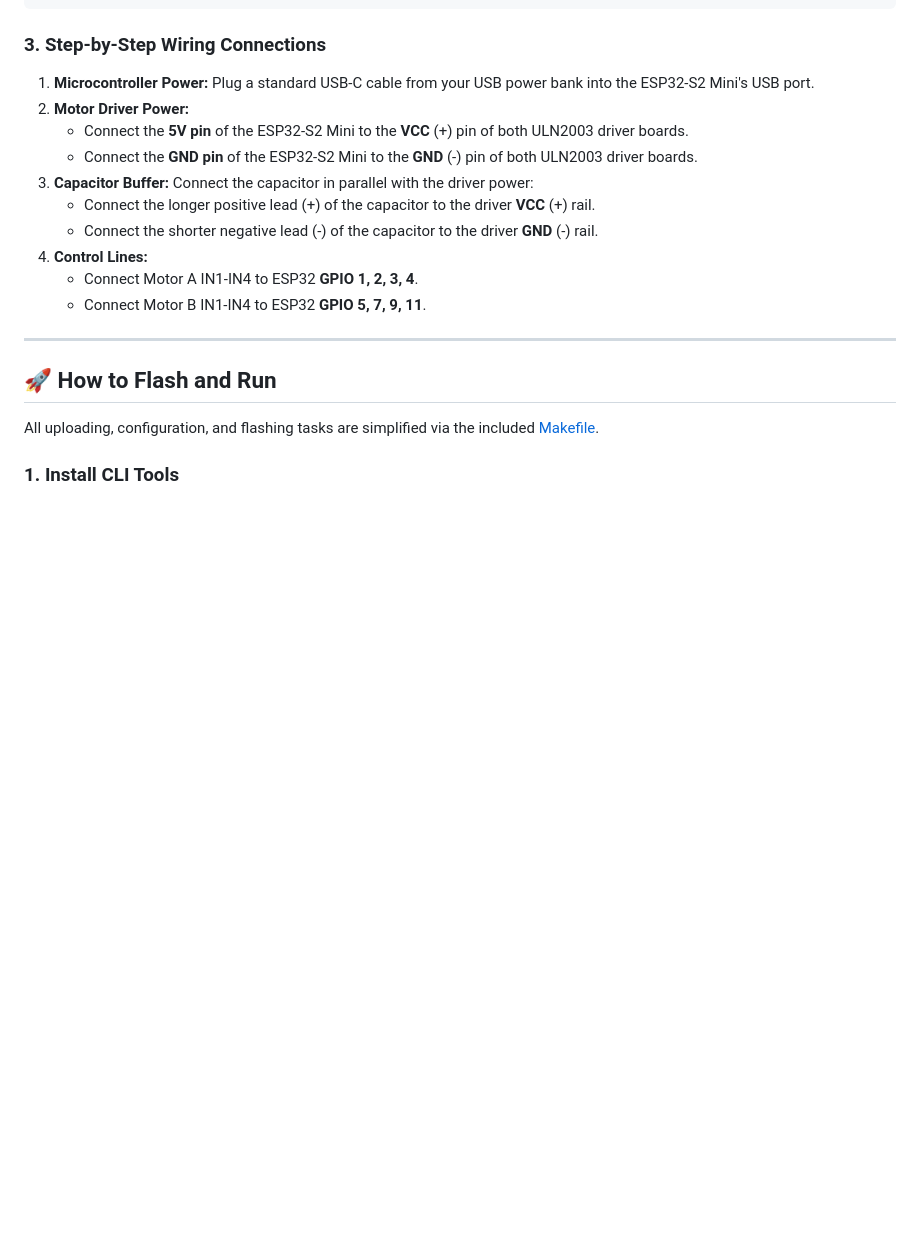
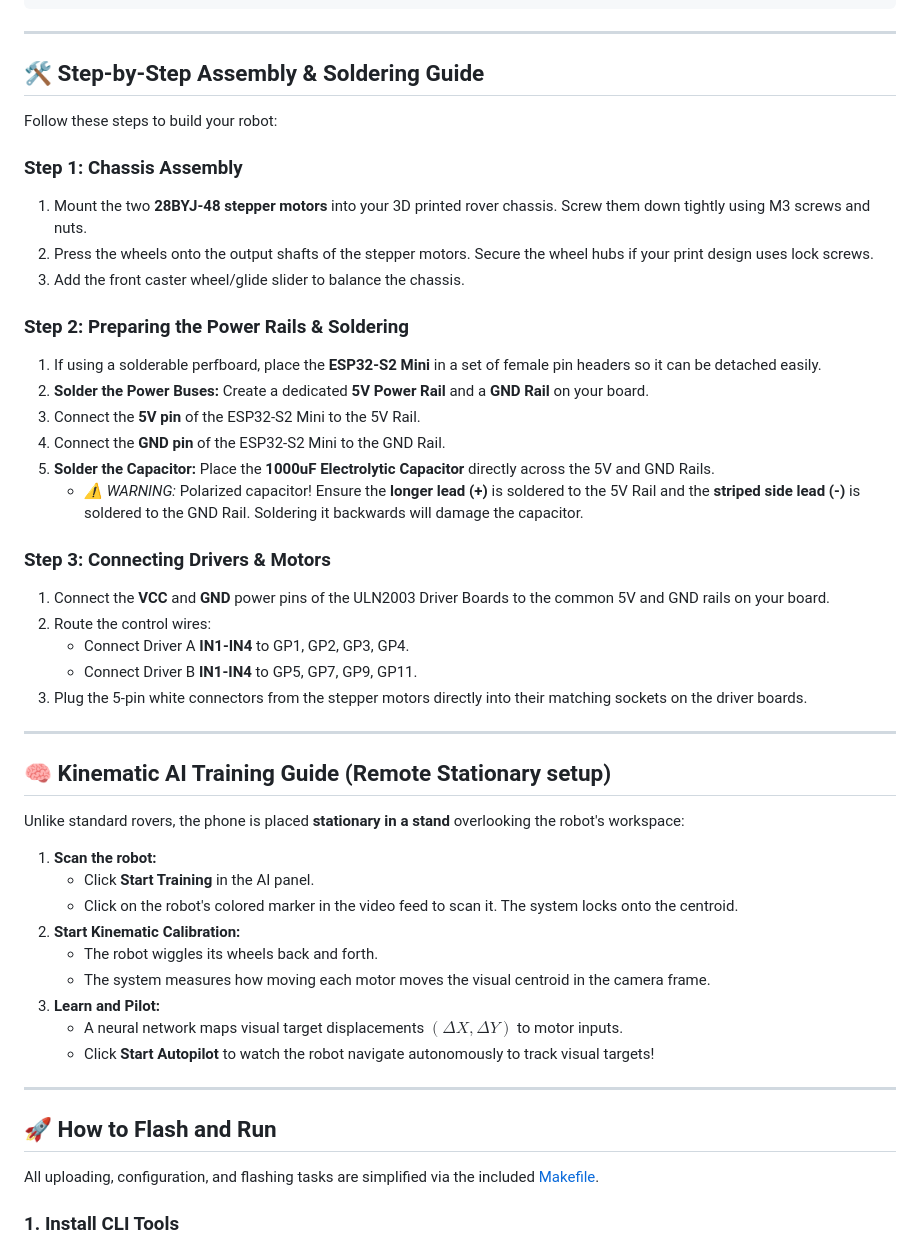
Before and after one commit to sloev/robo, a Markdown page: README.md, the part around one of its changes. Rendered like a GitHub page; blank space fills up the shorter version.

````diff
--- a/README.md
+++ b/README.md
@@ -113,17 +117,47 @@ When the stepper motors rotate, they draw pulsed current spikes. This can create
                  +---+--(+)     (-)--+
 ```
 
-### 3. Step-by-Step Wiring Connections
-1.  **Microcontroller Power:** Plug a standard USB-C cable from your USB power bank into the ESP32-S2 Mini's USB port.
-2.  **Motor Driver Power:**
-    *   Connect the **5V pin** of the ESP32-S2 Mini to the **VCC** (+) pin of both ULN2003 driver boards.
-    *   Connect the **GND pin** of the ESP32-S2 Mini to the **GND** (-) pin of both ULN2003 driver boards.
-3.  **Capacitor Buffer:** Connect the capacitor in parallel with the driver power:
-    *   Connect the longer positive lead (+) of the capacitor to the driver **VCC** (+) rail.
-    *   Connect the shorter negative lead (-) of the capacitor to the driver **GND** (-) rail.
-4.  **Control Lines:**
-    *   Connect Motor A IN1-IN4 to ESP32 **GPIO 1, 2, 3, 4**.
-    *   Connect Motor B IN1-IN4 to ESP32 **GPIO 5, 7, 9, 11**.
+---
+
+## 🛠️ Step-by-Step Assembly & Soldering Guide
+
+Follow these steps to build your robot:
+
+### Step 1: Chassis Assembly
+1.  Mount the two **28BYJ-48 stepper motors** into your 3D printed rover chassis. Screw them down tightly using M3 screws and nuts.
+2.  Press the wheels onto the output shafts of the stepper motors. Secure the wheel hubs if your print design uses lock screws.
+3.  Add the front caster wheel/glide slider to balance the chassis.
+
+### Step 2: Preparing the Power Rails & Soldering
+1.  If using a solderable perfboard, place the **ESP32-S2 Mini** in a set of female pin headers so it can be detached easily.
+2.  **Solder the Power Buses:** Create a dedicated **5V Power Rail** and a **GND Rail** on your board.
+3.  Connect the **5V pin** of the ESP32-S2 Mini to the 5V Rail.
+4.  Connect the **GND pin** of the ESP32-S2 Mini to the GND Rail.
+5.  **Solder the Capacitor:** Place the **1000uF Electrolytic Capacitor** directly across the 5V and GND Rails.
+    *   *⚠️ WARNING:* Polarized capacitor! Ensure the **longer lead (+)** is soldered to the 5V Rail and the **striped side lead (-)** is soldered to the GND Rail. Soldering it backwards will damage the capacitor.
+
+### Step 3: Connecting Drivers & Motors
+1.  Connect the **VCC** and **GND** power pins of the ULN2003 Driver Boards to the common 5V and GND rails on your board.
+2.  Route the control wires:
+    *   Connect Driver A **IN1-IN4** to GP1, GP2, GP3, GP4.
+    *   Connect Driver B **IN1-IN4** to GP5, GP7, GP9, GP11.
+3.  Plug the 5-pin white connectors from the stepper motors directly into their matching sockets on the driver boards.
+
+---
+
+## 🧠 Kinematic AI Training Guide (Remote Stationary setup)
+
+Unlike standard rovers, the phone is placed **stationary in a stand** overlooking the robot's workspace:
+
+1.  **Scan the robot:**
+    *   Click **Start Training** in the AI panel.
+    *   Click on the robot's colored marker in the video feed to scan it. The system locks onto the centroid.
+2.  **Start Kinematic Calibration:**
+    *   The robot wiggles its wheels back and forth.
+    *   The system measures how moving each motor moves the visual centroid in the camera frame.
+3.  **Learn and Pilot:**
+    *   A neural network maps visual target displacements $(\Delta X, \Delta Y)$ to motor inputs.
+    *   Click **Start Autopilot** to watch the robot navigate autonomously to track visual targets!
 
 ---
 
````
Also changed, not shown: other parts of README.md (+46 -42 lines), screenshots/dashboard.jpg, 10 other files.
